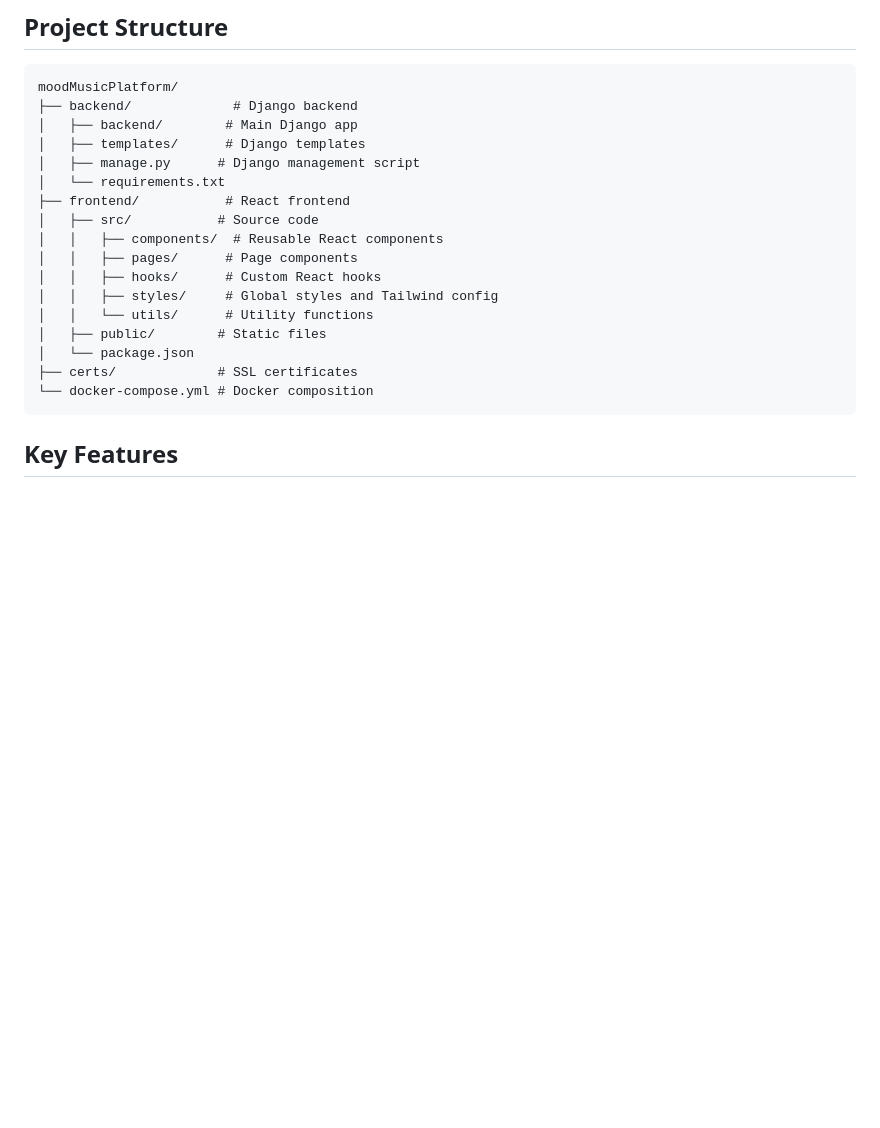
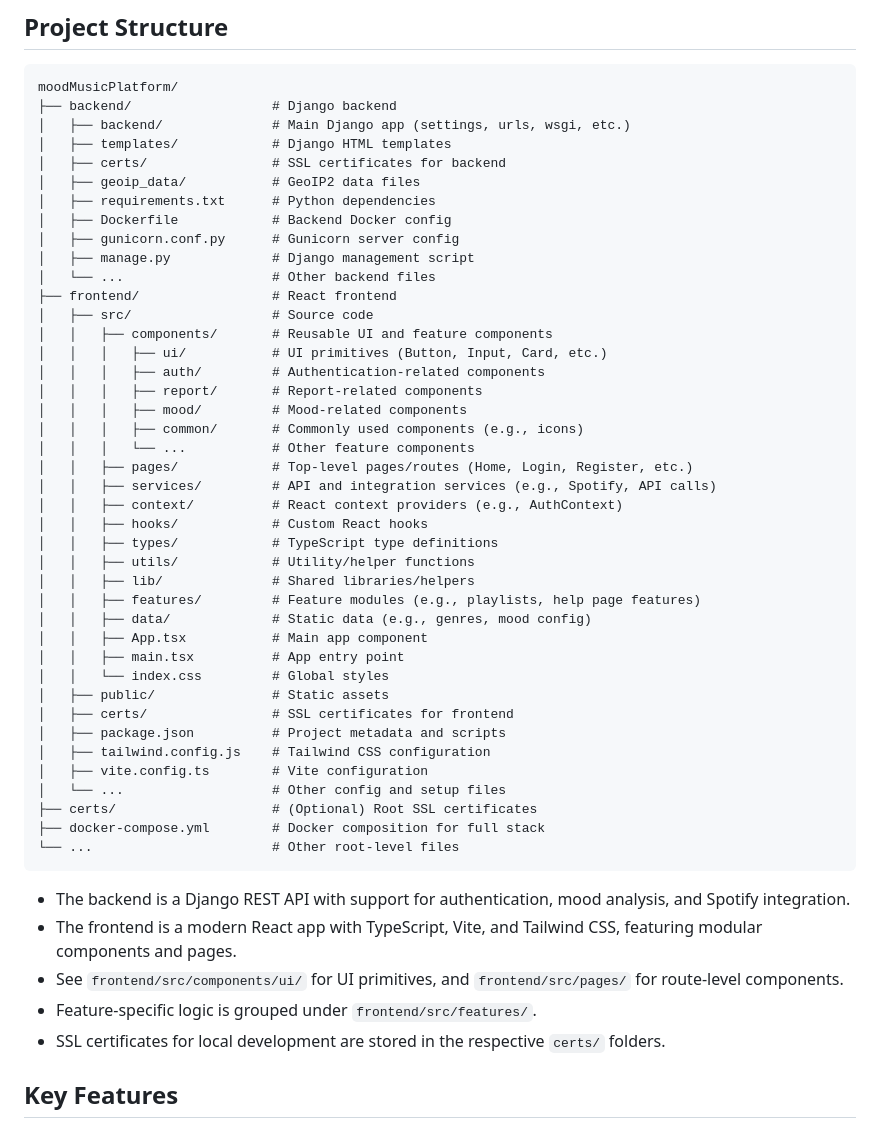
Before and after one commit to SimonCep/moodMusicPlatform, a Markdown page: README.md, the part around one of its changes. Rendered like a GitHub page; blank space fills up the shorter version.

````diff
--- a/README.md
+++ b/README.md
@@ -23,23 +23,53 @@ A personalized music recommendation platform that suggests music based on user m
 
 ```
 moodMusicPlatform/
-├── backend/             # Django backend
-│   ├── backend/        # Main Django app
-│   ├── templates/      # Django templates
-│   ├── manage.py      # Django management script
-│   └── requirements.txt
-├── frontend/           # React frontend
-│   ├── src/           # Source code
-│   │   ├── components/  # Reusable React components
-│   │   ├── pages/      # Page components
-│   │   ├── hooks/      # Custom React hooks
-│   │   ├── styles/     # Global styles and Tailwind config
-│   │   └── utils/      # Utility functions
-│   ├── public/        # Static files
-│   └── package.json
-├── certs/             # SSL certificates
-└── docker-compose.yml # Docker composition
+├── backend/                  # Django backend
+│   ├── backend/              # Main Django app (settings, urls, wsgi, etc.)
+│   ├── templates/            # Django HTML templates
+│   ├── certs/                # SSL certificates for backend
+│   ├── geoip_data/           # GeoIP2 data files
+│   ├── requirements.txt      # Python dependencies
+│   ├── Dockerfile            # Backend Docker config
+│   ├── gunicorn.conf.py      # Gunicorn server config
+│   ├── manage.py             # Django management script
+│   └── ...                   # Other backend files
+├── frontend/                 # React frontend
+│   ├── src/                  # Source code
+│   │   ├── components/       # Reusable UI and feature components
+│   │   │   ├── ui/           # UI primitives (Button, Input, Card, etc.)
+│   │   │   ├── auth/         # Authentication-related components
+│   │   │   ├── report/       # Report-related components
+│   │   │   ├── mood/         # Mood-related components
+│   │   │   ├── common/       # Commonly used components (e.g., icons)
+│   │   │   └── ...           # Other feature components
+│   │   ├── pages/            # Top-level pages/routes (Home, Login, Register, etc.)
+│   │   ├── services/         # API and integration services (e.g., Spotify, API calls)
+│   │   ├── context/          # React context providers (e.g., AuthContext)
+│   │   ├── hooks/            # Custom React hooks
+│   │   ├── types/            # TypeScript type definitions
+│   │   ├── utils/            # Utility/helper functions
+│   │   ├── lib/              # Shared libraries/helpers
+│   │   ├── features/         # Feature modules (e.g., playlists, help page features)
+│   │   ├── data/             # Static data (e.g., genres, mood config)
+│   │   ├── App.tsx           # Main app component
+│   │   ├── main.tsx          # App entry point
+│   │   └── index.css         # Global styles
+│   ├── public/               # Static assets
+│   ├── certs/                # SSL certificates for frontend
+│   ├── package.json          # Project metadata and scripts
+│   ├── tailwind.config.js    # Tailwind CSS configuration
+│   ├── vite.config.ts        # Vite configuration
+│   └── ...                   # Other config and setup files
+├── certs/                    # (Optional) Root SSL certificates
+├── docker-compose.yml        # Docker composition for full stack
+└── ...                       # Other root-level files
 ```
+
+- The backend is a Django REST API with support for authentication, mood analysis, and Spotify integration.
+- The frontend is a modern React app with TypeScript, Vite, and Tailwind CSS, featuring modular components and pages.
+- See `frontend/src/components/ui/` for UI primitives, and `frontend/src/pages/` for route-level components.
+- Feature-specific logic is grouped under `frontend/src/features/`.
+- SSL certificates for local development are stored in the respective `certs/` folders.
 
 ## Key Features
 
````
Also changed, not shown: other parts of README.md (+22 -34 lines).
